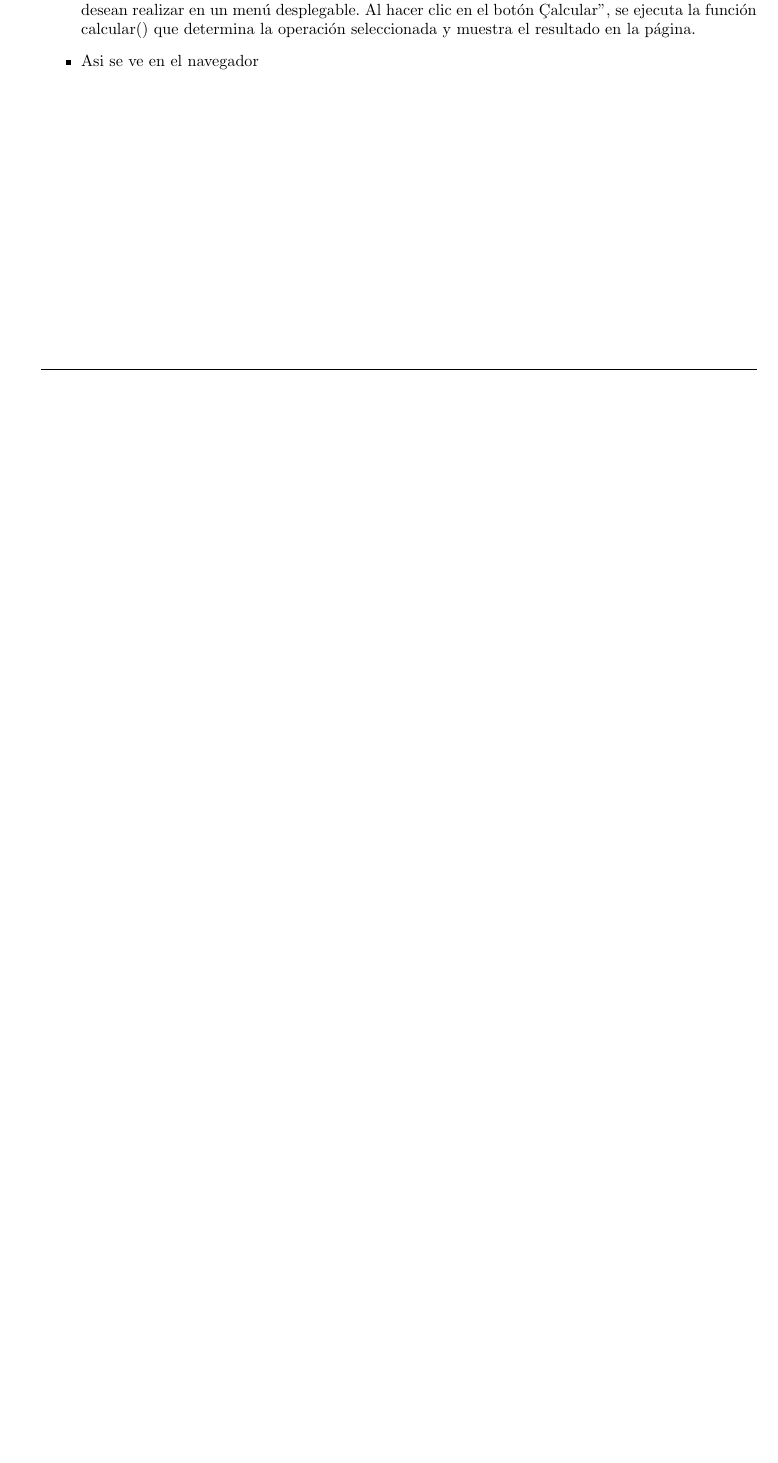
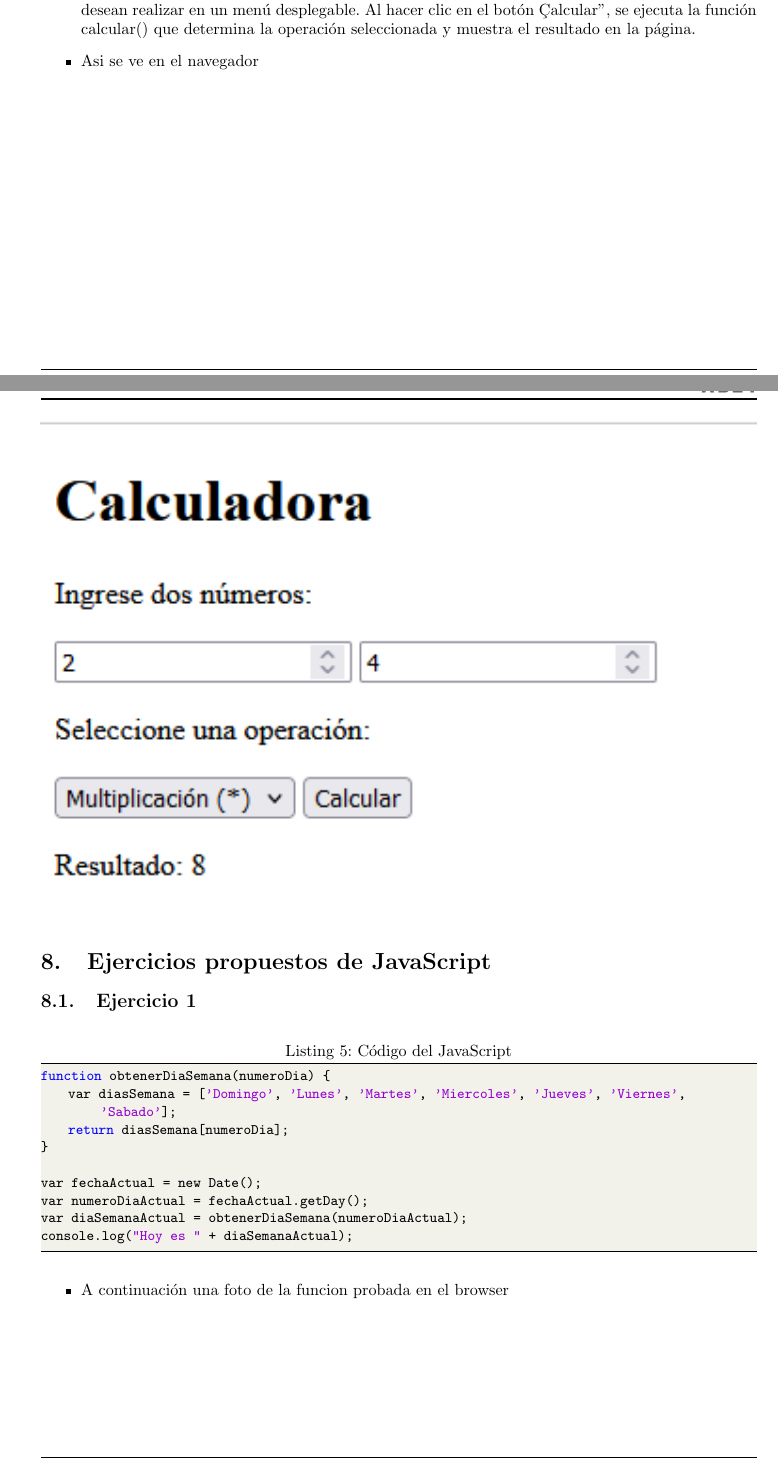
Before and after one commit to FernandoGarambelM/Javascript, a LaTeX document (Informe/Informe Github.tex): part of page 7 of 8 before the commit and two parts of pages 7 and 8 of 9 after it, the two joined at a grey line, cut so that both start at the same text, the shorter picture padded with empty space. Compiled offline with pdfLaTeX.

Commit message:
Informe, Ejercicios propuestos, ejercicio1

```diff
--- a/Informe/Informe Github.tex
+++ b/Informe/Informe Github.tex
@@ -306,3 +306,19 @@
 			%\label{img:mot2}
 			%\caption{Product backlog.}
 		\end{figure}
+\section{Ejercicios propuestos de JavaScript}
+ 	\subsection{Ejercicio 1}
+		\begin{lstlisting}[language=bash,caption={Código del JavaScript}][H]
+function obtenerDiaSemana(numeroDia) {
+    var diasSemana = ['Domingo', 'Lunes', 'Martes', 'Miercoles', 'Jueves', 'Viernes', 'Sabado'];
+    return diasSemana[numeroDia];
+}
+
+var fechaActual = new Date();
+var numeroDiaActual = fechaActual.getDay();
+var diaSemanaActual = obtenerDiaSemana(numeroDiaActual);
+console.log("Hoy es " + diaSemanaActual);
+		\end{lstlisting}
+	\begin{itemize}
+			\item A continuación una foto de la funcion probada en el browser
+		\end{itemize}
@@ -309,3 +332,6 @@
+		\begin{itemize}
+			\item Esta función toma un número de día (0 para domingo, 1 para lunes, etc.), lo utiliza como índice en un array que contiene los nombres de los días de la semana, y devuelve el nombre del día correspondiente.
+		\end{itemize}
 \section{Referencias}
 \begin{itemize}
 	\item \url{https://www.w3schools.com/javascript/default.asp}
```
Also changed, not shown: Informe/Informe Github.pdf, Informe/img/ejercicio1.PNG (added), Informe/Informe Github.tex (7 more changed lines).
